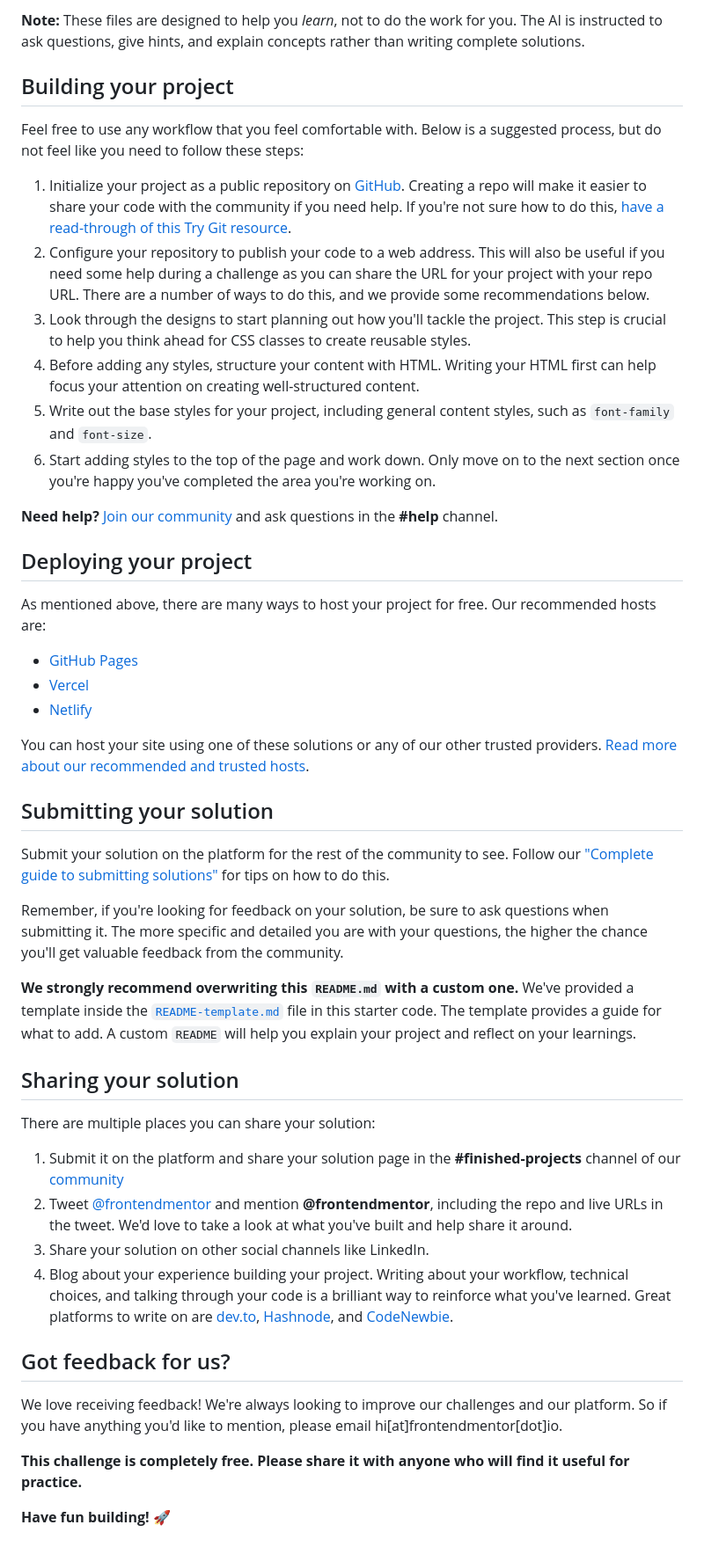
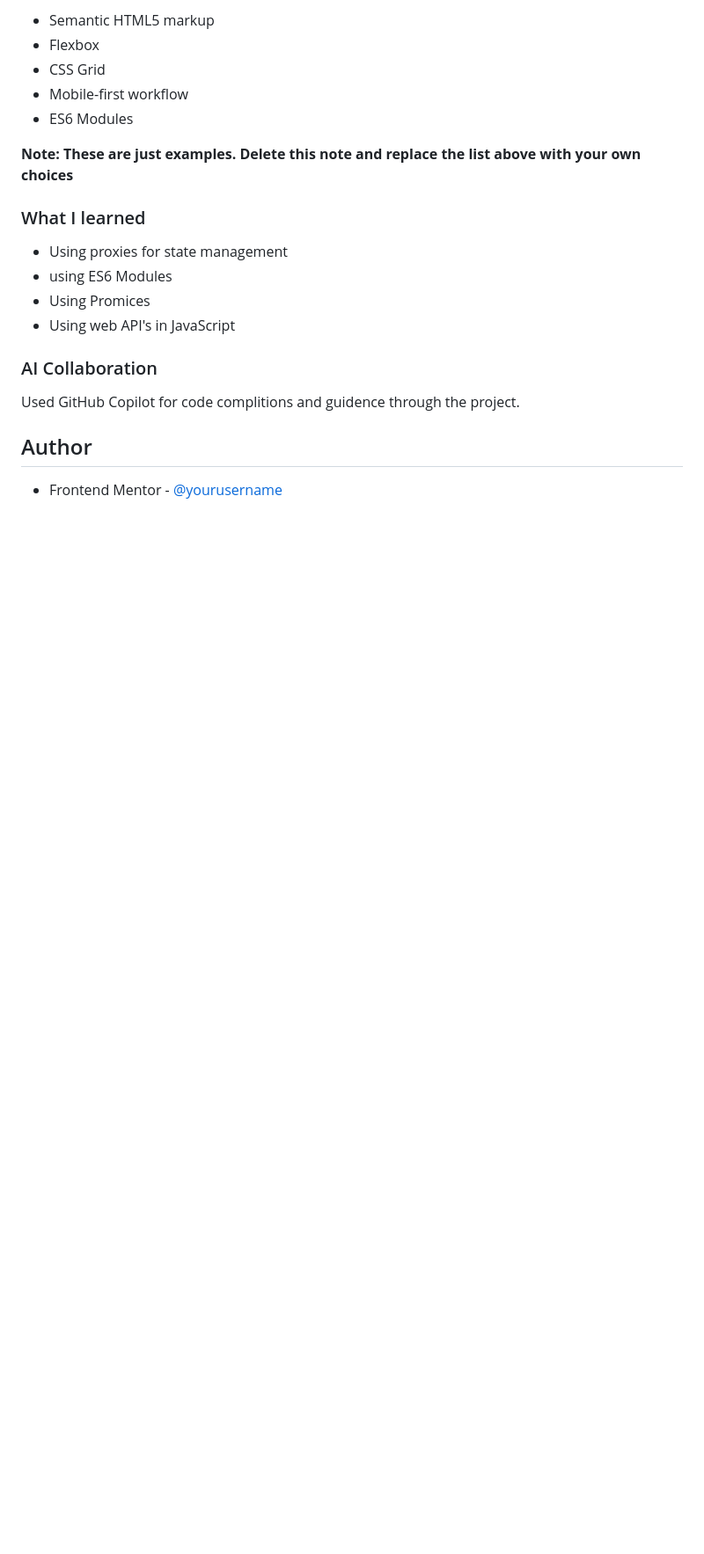
Before and after one commit to abosoar/weather-app-main, a Markdown page: README.md, the part around one of its changes. Shown at 88% size. Drawn GitHub-style; blank space fills up the shorter version.

```diff
--- a/README.md
+++ b/README.md
@@ -65,50 +61,28 @@ We've included two files to help you if you're using AI coding assistants (like
 
-**Note:** These files are designed to help you *learn*, not to do the work for you. The AI is instructed to ask questions, give hints, and explain concepts rather than writing complete solutions.
+- Semantic HTML5 markup
+- Flexbox
+- CSS Grid
+- Mobile-first workflow
+- ES6 Modules
 
-## Building your project
+**Note: These are just examples. Delete this note and replace the list above with your own choices**
 
-Feel free to use any workflow that you feel comfortable with. Below is a suggested process, but do not feel like you need to follow these steps:
+### What I learned
+- Using proxies for state management
+- using ES6 Modules
+- Using Promices
+- Using web API's in JavaScript
 
-1. Initialize your project as a public repository on [GitHub](https://github.com/). Creating a repo will make it easier to share your code with the community if you need help. If you're not sure how to do this, [have a read-through of this Try Git resource](https://try.github.io/).
-2. Configure your repository to publish your code to a web address. This will also be useful if you need some help during a challenge as you can share the URL for your project with your repo URL. There are a number of ways to do this, and we provide some recommendations below.
-3. Look through the designs to start planning out how you'll tackle the project. This step is crucial to help you think ahead for CSS classes to create reusable styles.
-4. Before adding any styles, structure your content with HTML. Writing your HTML first can help focus your attention on creating well-structured content.
-5. Write out the base styles for your project, including general content styles, such as `font-family` and `font-size`.
-6. Start adding styles to the top of the page and work down. Only move on to the next section once you're happy you've completed the area you're working on.
 
-**Need help?** [Join our community](https://www.frontendmentor.io/community) and ask questions in the **#help** channel.
 
-## Deploying your project
 
-As mentioned above, there are many ways to host your project for free. Our recommended hosts are:
+### AI Collaboration
 
-- [GitHub Pages](https://pages.github.com/)
-- [Vercel](https://vercel.com/)
-- [Netlify](https://www.netlify.com/)
+Used GitHub Copilot for code complitions and guidence through the project.
 
-You can host your site using one of these solutions or any of our other trusted providers. [Read more about our recommended and trusted hosts](https://medium.com/frontend-mentor/frontend-mentor-trusted-hosting-providers-bf000dfebe).
 
-## Submitting your solution
 
-Submit your solution on the platform for the rest of the community to see. Follow our ["Complete guide to submitting solutions"](https://medium.com/frontend-mentor/a-complete-guide-to-submitting-solutions-on-frontend-mentor-ac6384162248) for tips on how to do this.
+## Author
 
-Remember, if you're looking for feedback on your solution, be sure to ask questions when submitting it. The more specific and detailed you are with your questions, the higher the chance you'll get valuable feedback from the community.
 
-**We strongly recommend overwriting this `README.md` with a custom one.** We've provided a template inside the [`README-template.md`](./README-template.md) file in this starter code. The template provides a guide for what to add. A custom `README` will help you explain your project and reflect on your learnings.
-
-## Sharing your solution
-
-There are multiple places you can share your solution:
-
-1. Submit it on the platform and share your solution page in the **#finished-projects** channel of our [community](https://www.frontendmentor.io/community)
-2. Tweet [@frontendmentor](https://twitter.com/frontendmentor) and mention **@frontendmentor**, including the repo and live URLs in the tweet. We'd love to take a look at what you've built and help share it around.
-3. Share your solution on other social channels like LinkedIn.
-4. Blog about your experience building your project. Writing about your workflow, technical choices, and talking through your code is a brilliant way to reinforce what you've learned. Great platforms to write on are [dev.to](https://dev.to/), [Hashnode](https://hashnode.com/), and [CodeNewbie](https://community.codenewbie.org/).
-
-## Got feedback for us?
-
-We love receiving feedback! We're always looking to improve our challenges and our platform. So if you have anything you'd like to mention, please email hi[at]frontendmentor[dot]io.
-
-**This challenge is completely free. Please share it with anyone who will find it useful for practice.**
-
-**Have fun building!** 🚀
+- Frontend Mentor - [@yourusername](https://www.frontendmentor.io/profile/yourusername)
```
Also changed, not shown: other parts of README.md (+28 -32 lines), screenshots/preview1.png (added), screenshots/preview2.png (added), screenshots/preview3.png (added), screenshots/preview4.png (added), 2 other files.
